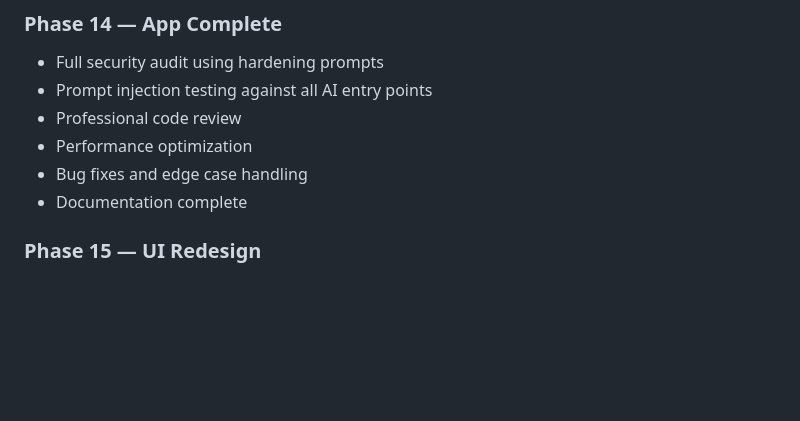
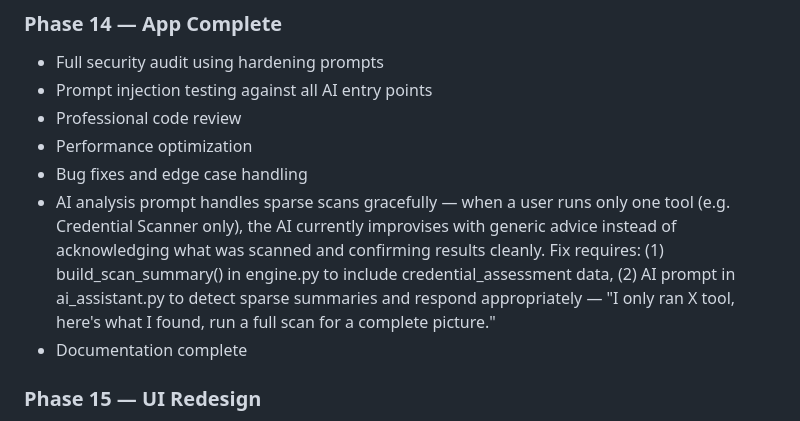
Before and after one commit to PRXSM/recon-ai, a Markdown page: RECON_AI_Roadmap.md, the part around the change. GitHub-like rendering; blank space fills up the shorter version.

```diff
--- a/RECON_AI_Roadmap.md
+++ b/RECON_AI_Roadmap.md
@@ -237,6 +237,7 @@ These are the features that transform Recon AI from a scanner into a guardian.
 - Professional code review
 - Performance optimization
 - Bug fixes and edge case handling
+- AI analysis prompt handles sparse scans gracefully — when a user runs only one tool (e.g. Credential Scanner only), the AI currently improvises with generic advice instead of acknowledging what was scanned and confirming results cleanly. Fix requires: (1) build_scan_summary() in engine.py to include credential_assessment data, (2) AI prompt in ai_assistant.py to detect sparse summaries and respond appropriately — "I only ran X tool, here's what I found, run a full scan for a complete picture."
 - Documentation complete
 
 ### Phase 15 — UI Redesign
```
